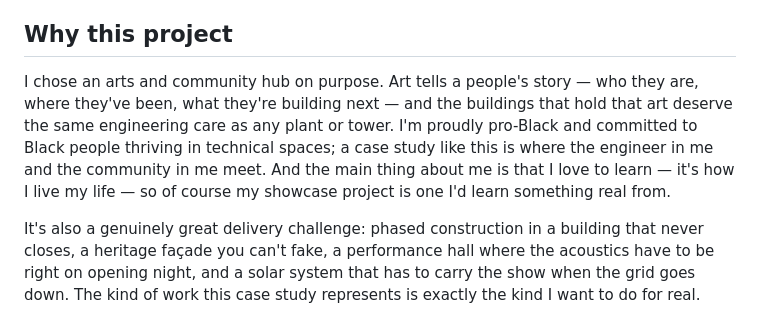
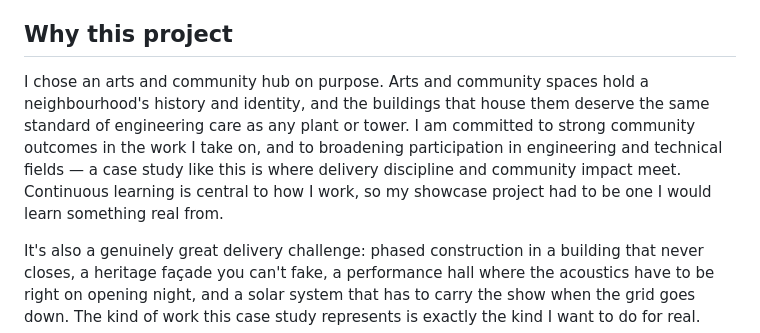
Before and after one commit to kaylakanga/capex-tracker, a Markdown page: README.md, the part around the change. Rendered like a GitHub page.

Commit message:
Polish the case study write-up

```diff
--- a/README.md
+++ b/README.md
@@ -12,7 +12,7 @@ The centre, its team, and every figure are **illustrative estimates created for
 
 ## Why this project
 
-I chose an arts and community hub on purpose. Art tells a people's story — who they are, where they've been, what they're building next — and the buildings that hold that art deserve the same engineering care as any plant or tower. I'm proudly pro-Black and committed to Black people thriving in technical spaces; a case study like this is where the engineer in me and the community in me meet. And the main thing about me is that I love to learn — it's how I live my life — so of course my showcase project is one I'd learn something real from.
+I chose an arts and community hub on purpose. Arts and community spaces hold a neighbourhood's history and identity, and the buildings that house them deserve the same standard of engineering care as any plant or tower. I am committed to strong community outcomes in the work I take on, and to broadening participation in engineering and technical fields — a case study like this is where delivery discipline and community impact meet. Continuous learning is central to how I work, so my showcase project had to be one I would learn something real from.
 
 It's also a genuinely great delivery challenge: phased construction in a building that never closes, a heritage façade you can't fake, a performance hall where the acoustics have to be right on opening night, and a solar system that has to carry the show when the grid goes down. The kind of work this case study represents is exactly the kind I want to do for real.
 
```
